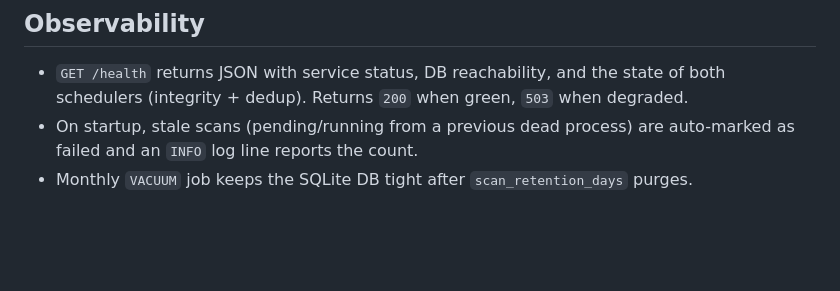
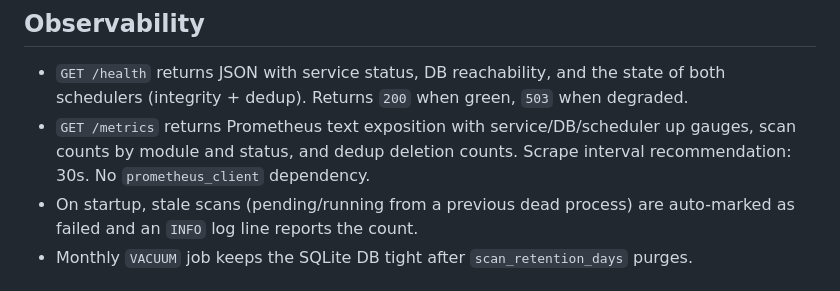
Before and after one commit to Unmanaged-Bytes/bc-vigil, a Markdown page: README.md, the part around the change. Drawn GitHub-style; blank space fills up the shorter version.

```diff
--- a/README.md
+++ b/README.md
@@ -122,6 +122,9 @@ switched via cookie + `/lang/<code>` route. Mirror invariant enforced by
 - `GET /health` returns JSON with service status, DB reachability, and the
   state of both schedulers (integrity + dedup). Returns `200` when green,
   `503` when degraded.
+- `GET /metrics` returns Prometheus text exposition with service/DB/scheduler
+  up gauges, scan counts by module and status, and dedup deletion counts.
+  Scrape interval recommendation: 30s. No `prometheus_client` dependency.
 - On startup, stale scans (pending/running from a previous dead process)
   are auto-marked as failed and an `INFO` log line reports the count.
 - Monthly `VACUUM` job keeps the SQLite DB tight after `scan_retention_days`
```
Also changed, not shown: .claude/CLAUDE.md (+16 -0 lines).
